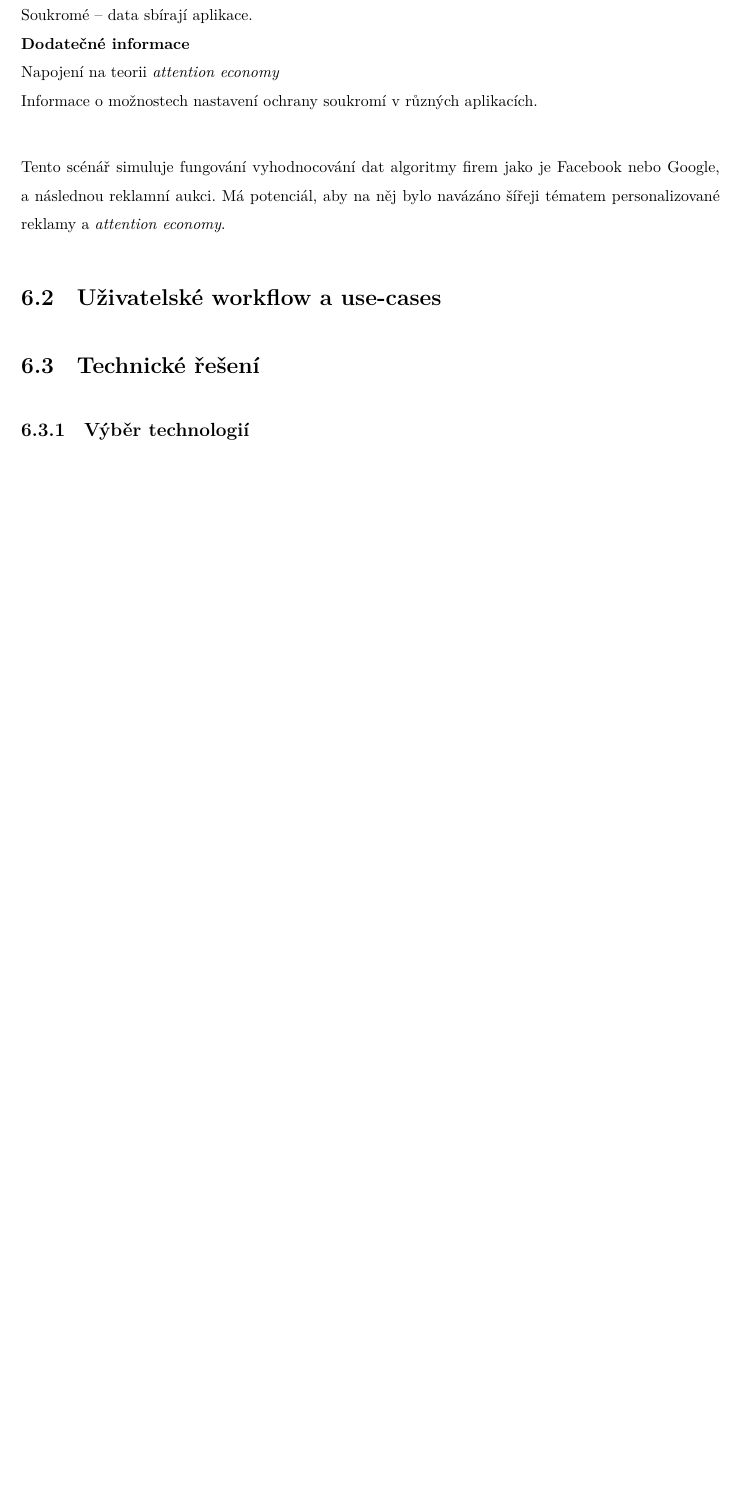
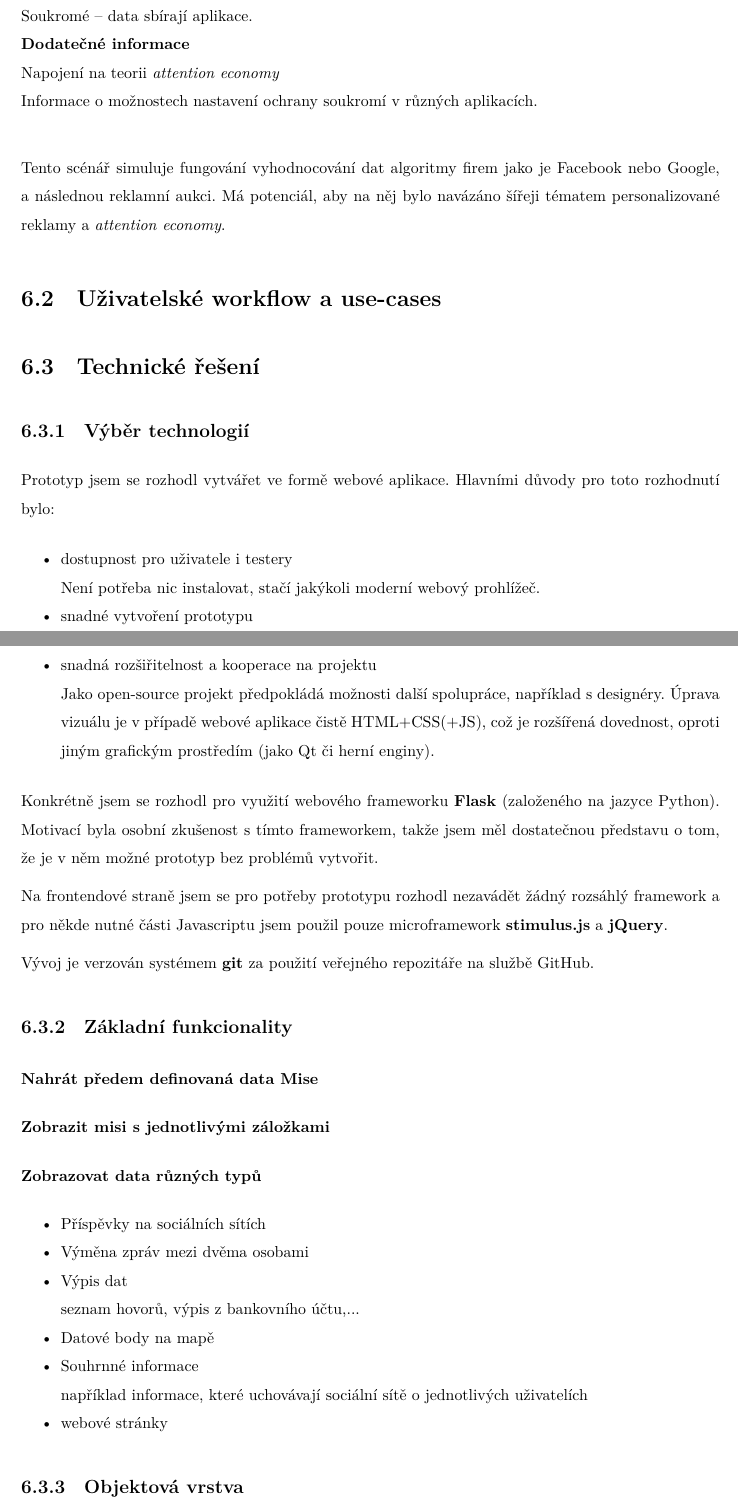
Before and after one commit to janpeterka/digitalfootprint, a LaTeX thesis (bakalarska_prace/prace.tex, which reads bakalarska_prace/chapters/prakticka.tex): part of page 33 of 38 before the commit and two parts of pages 34 and 35 of 40 after it, the two joined at a grey line, cut so that both start at the same text, the shorter picture padded with empty space. Compiled offline with XeLaTeX.

Commit message:
Add some other things

```diff
--- a/bakalarska_prace/chapters/prakticka.tex
+++ b/bakalarska_prace/chapters/prakticka.tex
@@ -112,6 +112,37 @@ Tento scénář simuluje fungování vyhodnocování dat algoritmy firem jako je
 
 \section{Technické řešení}
 \subsection{Výběr technologií}
+Prototyp jsem se rozhodl vytvářet ve formě webové aplikace.
+Hlavními důvody pro toto rozhodnutí bylo:
+\begin{itemize}
+	\item dostupnost pro uživatele i testery\\
+	Není potřeba nic instalovat, stačí jakýkoli moderní webový prohlížeč.
+	\item snadné vytvoření prototypu
+	\item snadná rozšiřitelnost a kooperace na projektu\\ Jako open-source projekt předpokládá možnosti další spolupráce, například s~designéry. Úprava vizuálu je v~případě webové aplikace čistě HTML+CSS(+JS), což je rozšířená dovednost, oproti jiným grafickým prostředím (jako Qt či herní enginy).
+\end{itemize}
 
-\section{Ověření a otestování aplikace}
+Konkrétně jsem se rozhodl pro využití webového frameworku \textbf{Flask} (založeného na jazyce Python). Motivací byla osobní zkušenost s~tímto frameworkem, takže jsem měl dostatečnou představu o~tom, že je v~něm možné prototyp bez problémů vytvořit.
+
+Na frontendové straně jsem se pro potřeby prototypu rozhodl nezavádět žádný rozsáhlý framework a pro někde nutné části Javascriptu jsem použil pouze microframework \textbf{stimulus.js} a \textbf{jQuery}.
+
+Vývoj je verzován systémem \textbf{git} za použití veřejného repozitáře na službě GitHub.
+
+\subsection{Základní funkcionality}
+\subsubsection*{Nahrát předem definovaná data Mise}
+\subsubsection*{Zobrazit misi s~jednotlivými záložkami}
+\subsubsection*{Zobrazovat data různých typů}
+\begin{itemize}
+	\item Příspěvky na sociálních sítích
+	\item Výměna zpráv mezi dvěma osobami
+	\item Výpis dat\\
+		seznam hovorů, výpis z~bankovního účtu,...
+	\item Datové body na mapě
+	\item Souhrnné informace\\
+		například informace, které uchovávají sociální sítě o~jednotlivých uživatelích
+	\item webové stránky
+\end{itemize}
+
+\subsection{Objektová vrstva}
+
+\subsection{Ověření a otestování aplikace}
 \subsection{Vyhodnocení provedeného ověření a doporučení pro další rozvoj aplikace}
```
Also changed, not shown: bakalarska_prace/chapters/zdroje_dat.tex (+7 -5 lines), bakalarska_prace/podekovani.tex (+5 -1 lines), bakalarska_prace/prace.pdf, bakalarska_prace/chapters/prakticka.tex (12 more changed lines), 1 other file.
